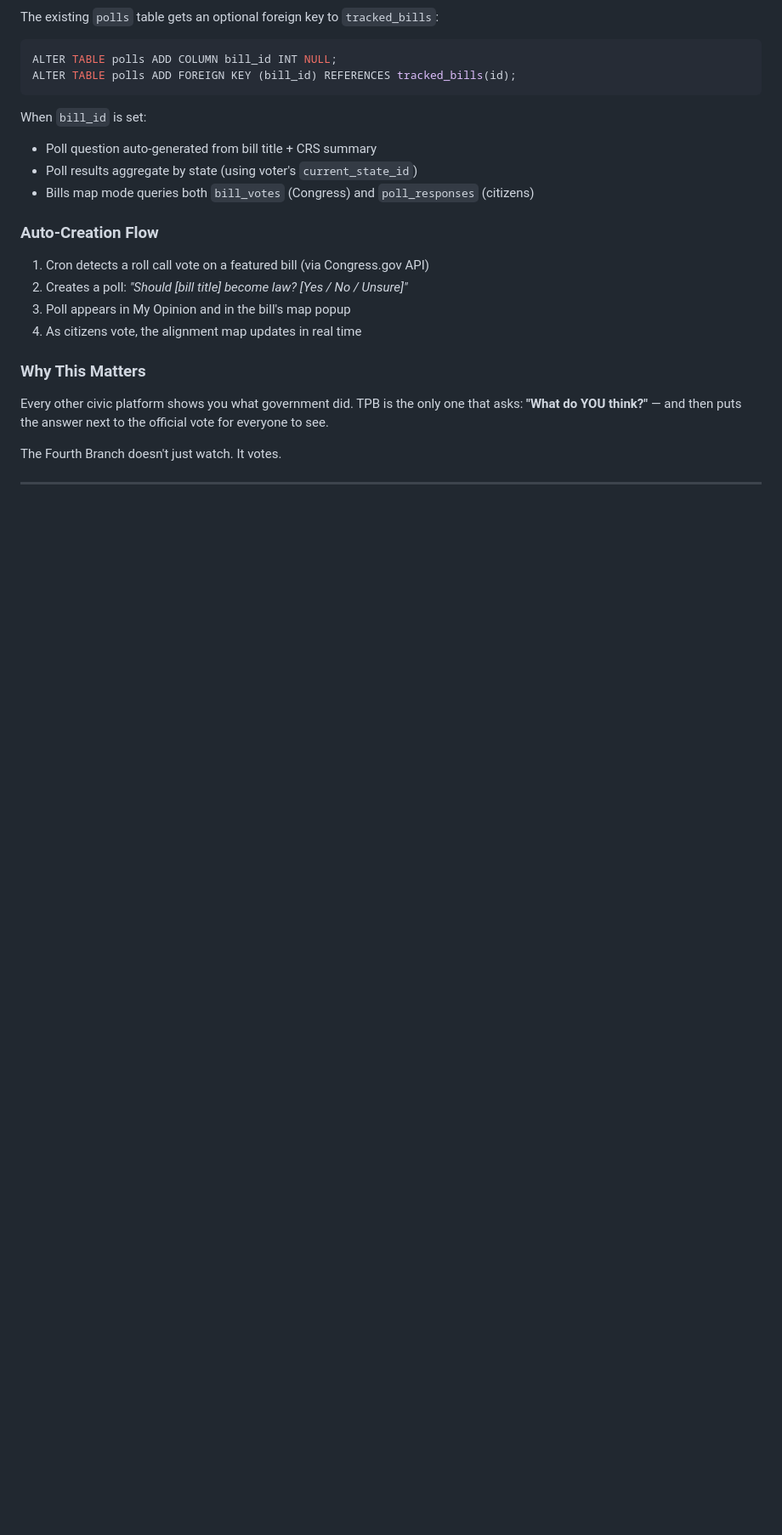
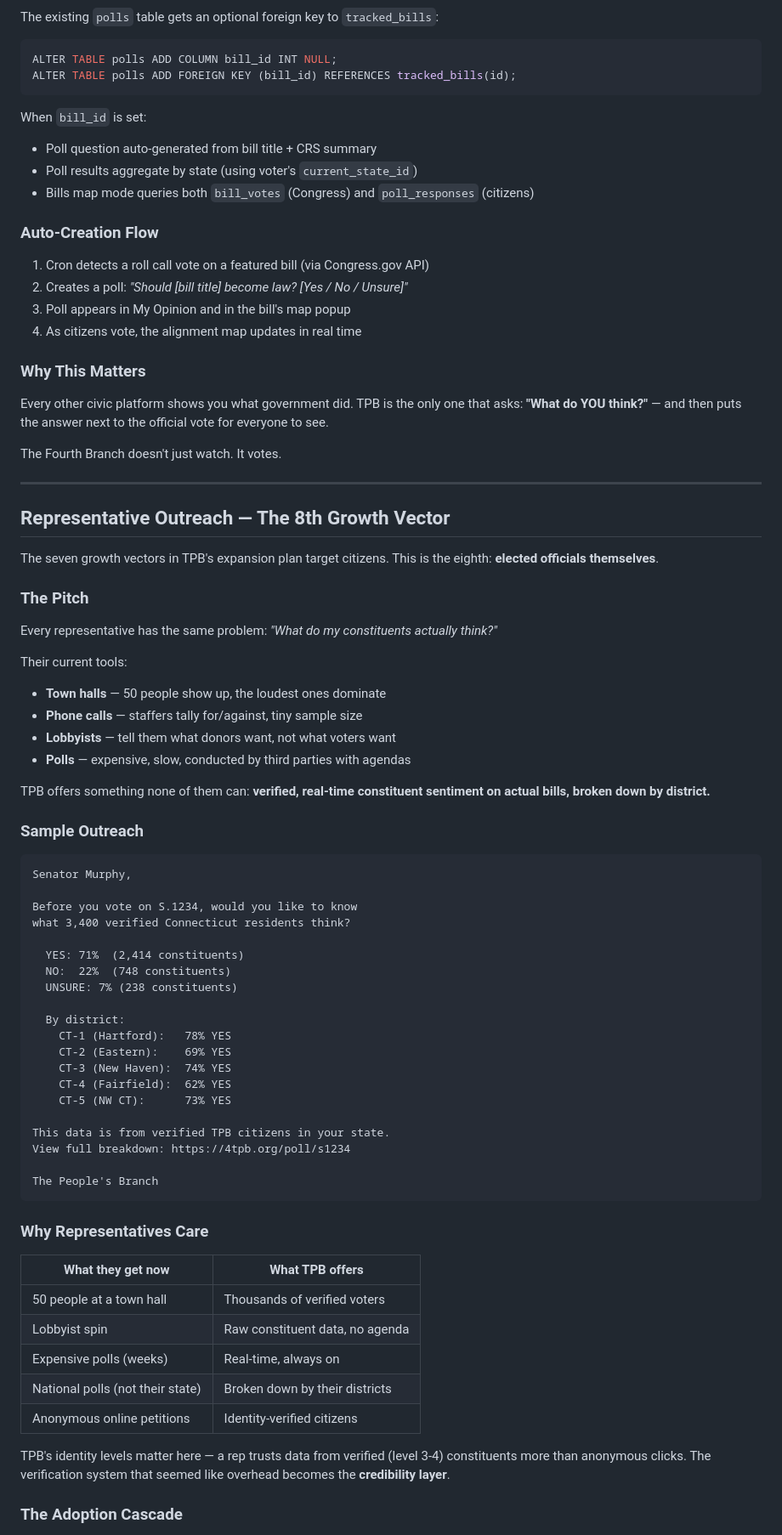
Before and after one commit to 45Harley/tpb2, a Markdown page: docs/plans/2026-02-21-usa-map-modes-design.md, the part around one of its changes. Shown at 85% size. Drawn GitHub-style; blank space fills up the shorter version.

````diff
--- a/docs/plans/2026-02-21-usa-map-modes-design.md
+++ b/docs/plans/2026-02-21-usa-map-modes-design.md
@@ -663,3 +663,58 @@ The Fourth Branch doesn't just watch. It votes.
 
 ---
 
+## Representative Outreach — The 8th Growth Vector
+
+The seven growth vectors in TPB's expansion plan target citizens. This is the eighth: **elected officials themselves**.
+
+### The Pitch
+
+Every representative has the same problem: *"What do my constituents actually think?"*
+
+Their current tools:
+- **Town halls** — 50 people show up, the loudest ones dominate
+- **Phone calls** — staffers tally for/against, tiny sample size
+- **Lobbyists** — tell them what donors want, not what voters want
+- **Polls** — expensive, slow, conducted by third parties with agendas
+
+TPB offers something none of them can: **verified, real-time constituent sentiment on actual bills, broken down by district.**
+
+### Sample Outreach
+
+```
+Senator Murphy,
+
+Before you vote on S.1234, would you like to know
+what 3,400 verified Connecticut residents think?
+
+  YES: 71%  (2,414 constituents)
+  NO:  22%  (748 constituents)
+  UNSURE: 7% (238 constituents)
+
+  By district:
+    CT-1 (Hartford):   78% YES
+    CT-2 (Eastern):    69% YES
+    CT-3 (New Haven):  74% YES
+    CT-4 (Fairfield):  62% YES
+    CT-5 (NW CT):      73% YES
+
+This data is from verified TPB citizens in your state.
+View full breakdown: https://4tpb.org/poll/s1234
+
+The People's Branch
+```
+
+### Why Representatives Care
+
+| What they get now | What TPB offers |
+|-------------------|-----------------|
+| 50 people at a town hall | Thousands of verified voters |
+| Lobbyist spin | Raw constituent data, no agenda |
+| Expensive polls (weeks) | Real-time, always on |
+| National polls (not their state) | Broken down by their districts |
+| Anonymous online petitions | Identity-verified citizens |
+
+TPB's identity levels matter here — a rep trusts data from verified (level 3-4) constituents more than anonymous clicks. The verification system that seemed like overhead becomes the **credibility layer**.
+
+### The Adoption Cascade
+
````
Also changed, not shown: other parts of docs/plans/2026-02-21-usa-map-modes-design.md (+64 -0 lines).
